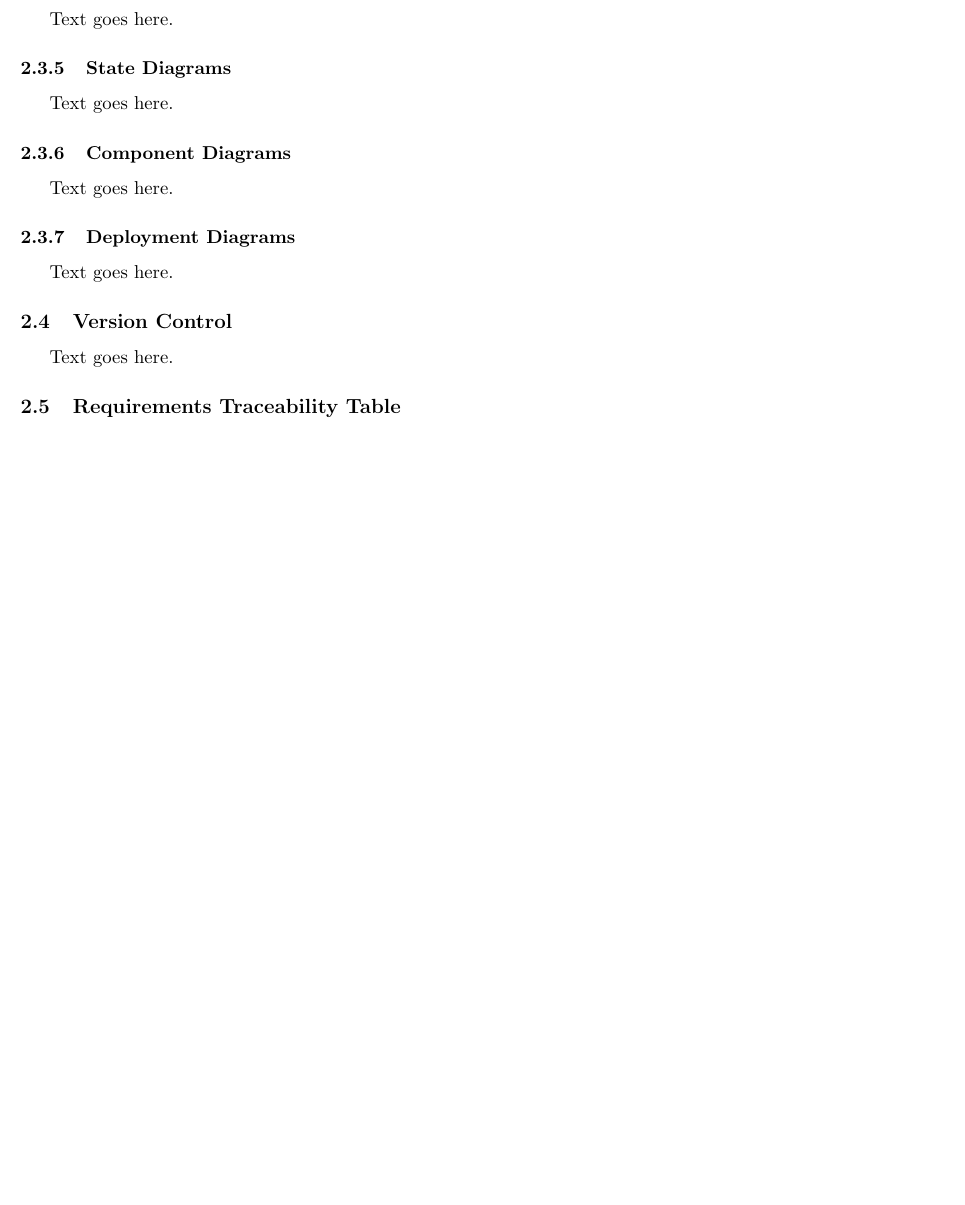
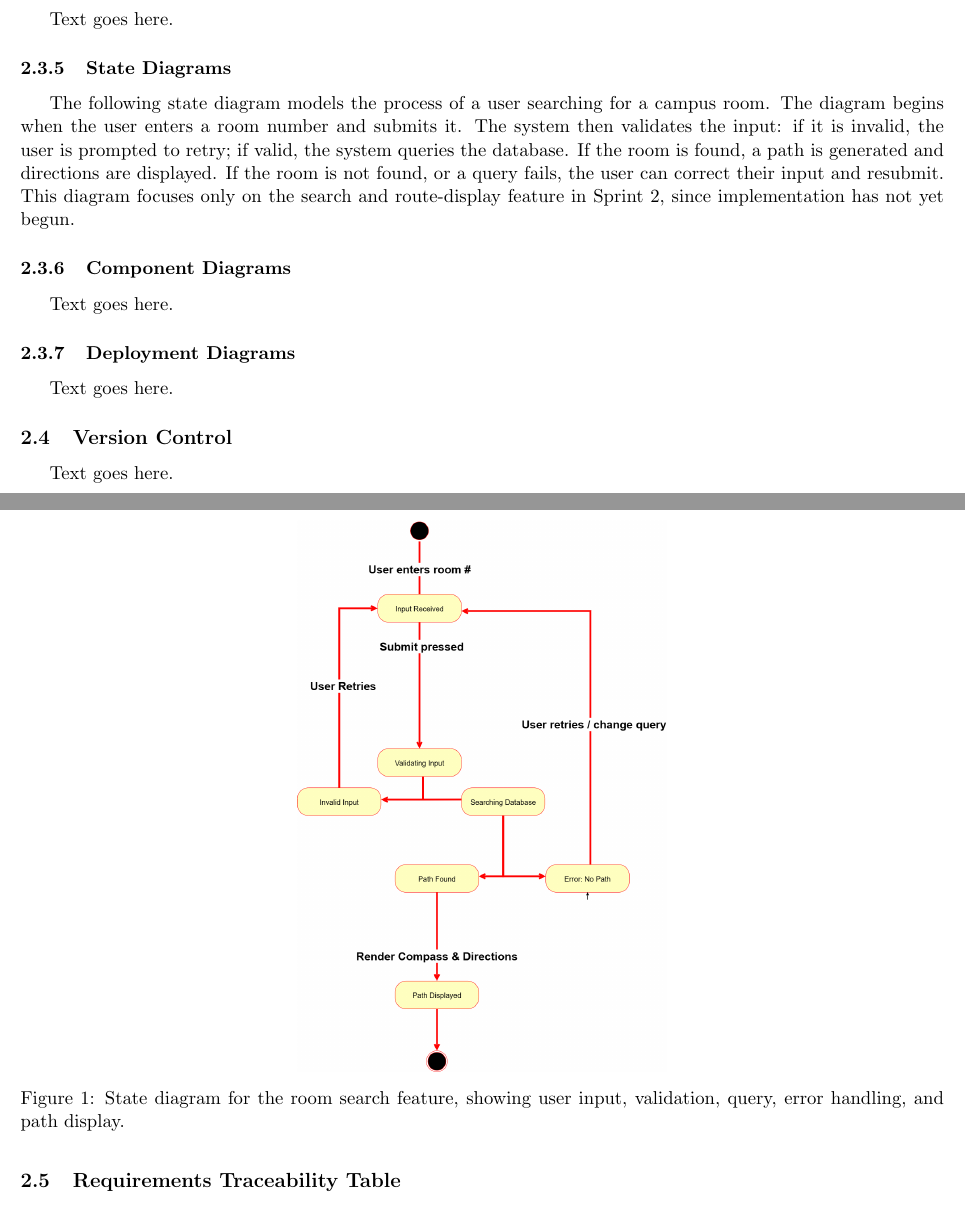
Before and after one commit to kadenhunt/TopperNav, a LaTeX document (docs/Organization___Technical_docs/Technical Documentation.tex): part of page 8 of 11 before the commit and two parts of pages 8 and 9 of 12 after it, the two joined at a grey line, cut so that both start at the same text, the shorter picture padded with empty space. Compiled offline with pdfLaTeX.

Commit message:
added state diagram section and figure

```diff
--- a/docs/Organization & Technical docs/Technical Documentation.tex
+++ b/docs/Organization___Technical_docs/Technical Documentation.tex
@@ -417,15 +418,19 @@ Text goes here.
 %	Title for each State Diagram
 %	A short description of the information given in the diagram
 %	Mapping to source code (in the Appendix, specific files and line numbers) of where it’s used
-Text goes here.
+The following state diagram models the process of a user searching for a campus room.
+The diagram begins when the user enters a room number and submits it.
+The system then validates the input: if it is invalid, the user is prompted to retry; if valid, the system queries the database.
+If the room is found, a path is generated and directions are displayed.
+If the room is not found, or a query fails, the user can correct their input and resubmit.
+This diagram focuses only on the search and route-display feature in Sprint 2, since implementation has not yet begun.
 
-%uncomment the section below when you're ready to insert an image
-%\begin{figure}[h!]
-%    \centering
-%    \includegraphics[width=1\textwidth]{images/state_diagram.png}
-%    \caption{Description of the image here.}
-%    \label{state_diagram}
-%\end{figure}
+\begin{figure}[h!]
+    \centering
+    \includegraphics[width=0.4\textwidth]{images/state_diagram.png}
+    \caption{State diagram for the room search feature, showing user input, validation, query, error handling, and path display.}
+    \label{state_diagram}
+\end{figure}
 
 \subsubsection{Component Diagrams}
 %Single diagram that defines component APIs and communication pathways for all software and dependencies used in the product.
```
Also changed, not shown: docs/Organization___Technical_docs/Organization Documentation.tex (renamed from docs/Organization & Technical docs/Organization Documentation.tex, +1 -0 lines), docs/Organization___Technical_docs/Organization Documentation.pdf (renamed from docs/Organization & Technical docs/Organization Documentation.pdf), docs/Organization___Technical_docs/Technical Documentation.pdf (renamed from docs/Organization & Technical docs/Technical Documentation.pdf), docs/Organization___Technical_docs/TopperNavGanttChartSprint1.png (renamed from docs/Organization & Technical docs/TopperNavGanttChartSprint1.png), docs/Organization___Technical_docs/images/state_diagram.png (added), docs/Organization___Technical_docs/Technical Documentation.tex (1 more changed lines), 17 other files.
